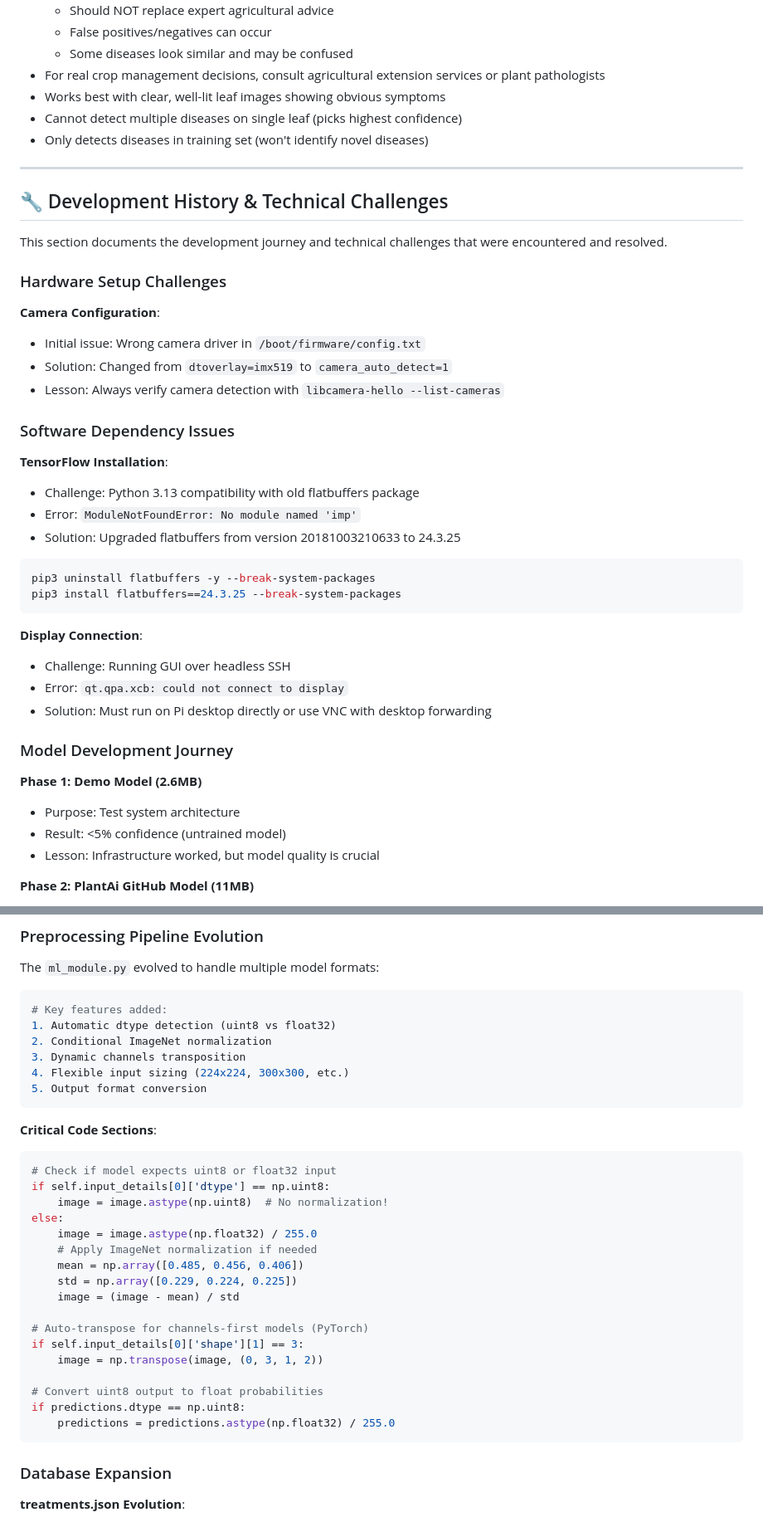
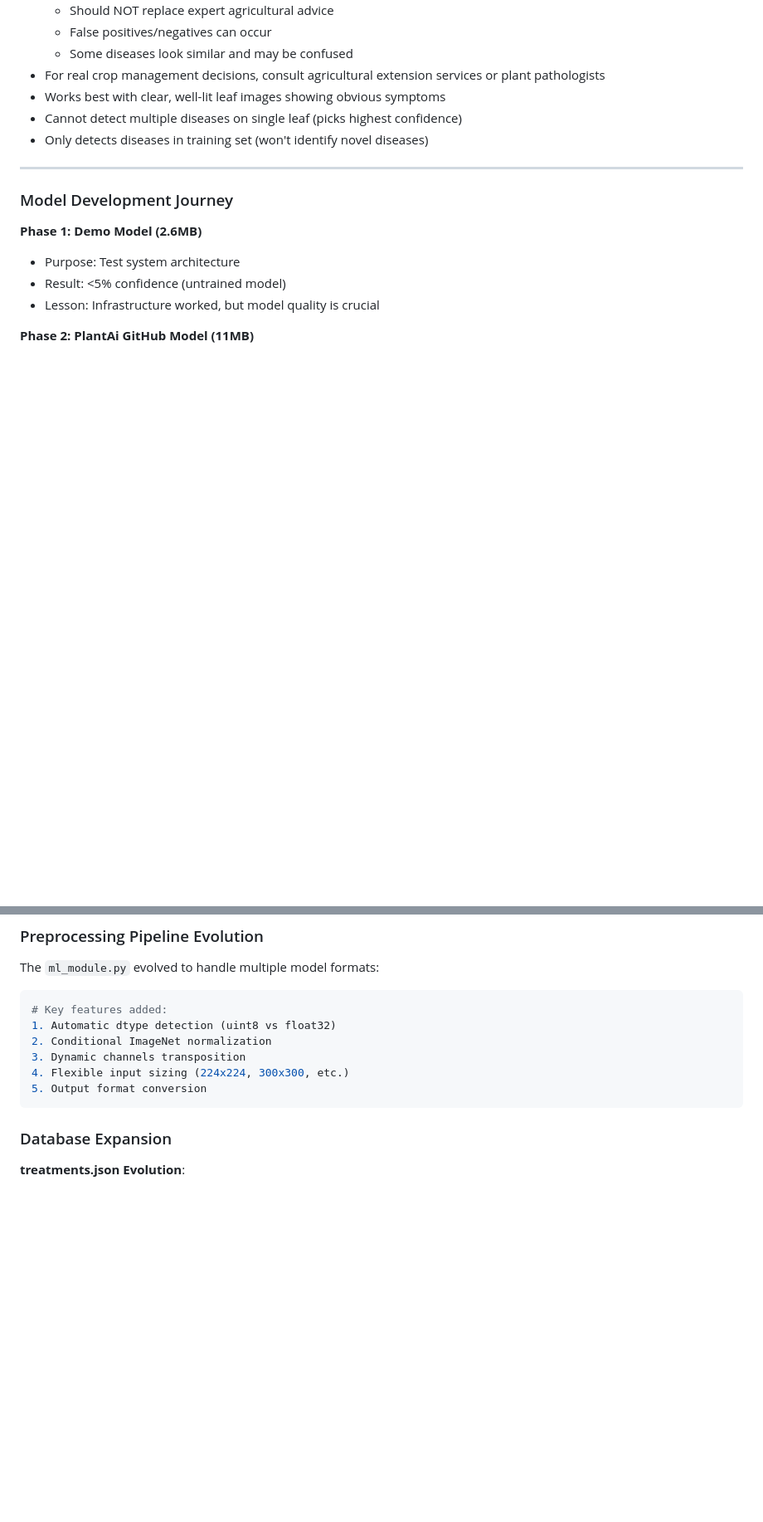
Before and after one commit to mariarodr1136/LeafMedic, a Markdown page: README.md, 2 parts joined by grey strips. Shown at 83% size. Drawn GitHub-style; blank space fills up the shorter version.

````diff
--- a/README.md
+++ b/README.md
@@ -487,33 +491,6 @@ This project is designed for **educational purposes** to demonstrate:
 
 ---
 
-## 🔧 Development History & Technical Challenges
-
-This section documents the development journey and technical challenges that were encountered and resolved.
-
-### Hardware Setup Challenges
-
-**Camera Configuration**:
-- Initial issue: Wrong camera driver in `/boot/firmware/config.txt`
-- Solution: Changed from `dtoverlay=imx519` to `camera_auto_detect=1`
-- Lesson: Always verify camera detection with `libcamera-hello --list-cameras`
-
-### Software Dependency Issues
-
-**TensorFlow Installation**:
-- Challenge: Python 3.13 compatibility with old flatbuffers package
-- Error: `ModuleNotFoundError: No module named 'imp'`
-- Solution: Upgraded flatbuffers from version 20181003210633 to 24.3.25
-```bash
-pip3 uninstall flatbuffers -y --break-system-packages
-pip3 install flatbuffers==24.3.25 --break-system-packages
-```
-
-**Display Connection**:
-- Challenge: Running GUI over headless SSH
-- Error: `qt.qpa.xcb: could not connect to display`
-- Solution: Must run on Pi desktop directly or use VNC with desktop forwarding
-
 ### Model Development Journey
 
 **Phase 1: Demo Model (2.6MB)**
@@ -551,28 +528,6 @@ The `ml_module.py` evolved to handle multiple model formats:
 3. Dynamic channels transposition
 4. Flexible input sizing (224x224, 300x300, etc.)
 5. Output format conversion
-```
-
-**Critical Code Sections**:
-
-```python
-# Check if model expects uint8 or float32 input
-if self.input_details[0]['dtype'] == np.uint8:
-    image = image.astype(np.uint8)  # No normalization!
-else:
-    image = image.astype(np.float32) / 255.0
-    # Apply ImageNet normalization if needed
-    mean = np.array([0.485, 0.456, 0.406])
-    std = np.array([0.229, 0.224, 0.225])
-    image = (image - mean) / std
-
-# Auto-transpose for channels-first models (PyTorch)
-if self.input_details[0]['shape'][1] == 3:
-    image = np.transpose(image, (0, 3, 1, 2))
-
-# Convert uint8 output to float probabilities
-if predictions.dtype == np.uint8:
-    predictions = predictions.astype(np.float32) / 255.0
 ```
 
 ### Database Expansion
````
Also changed, not shown: other parts of README.md (+10 -14 lines).
